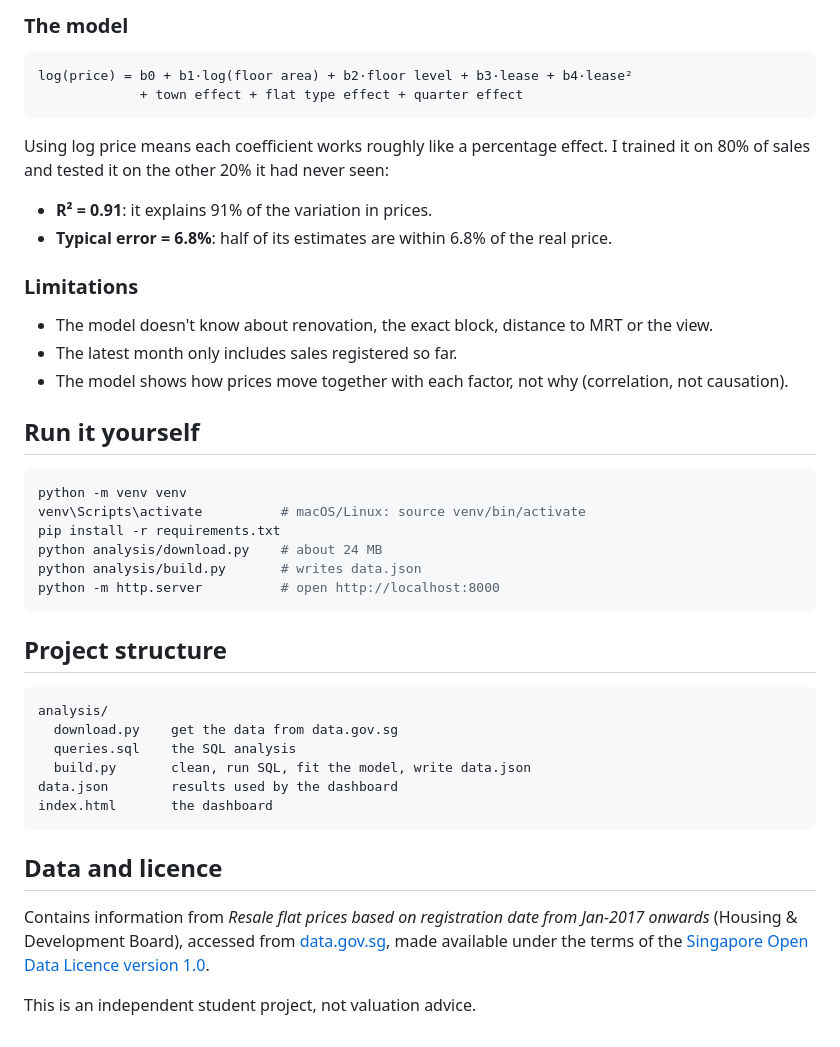
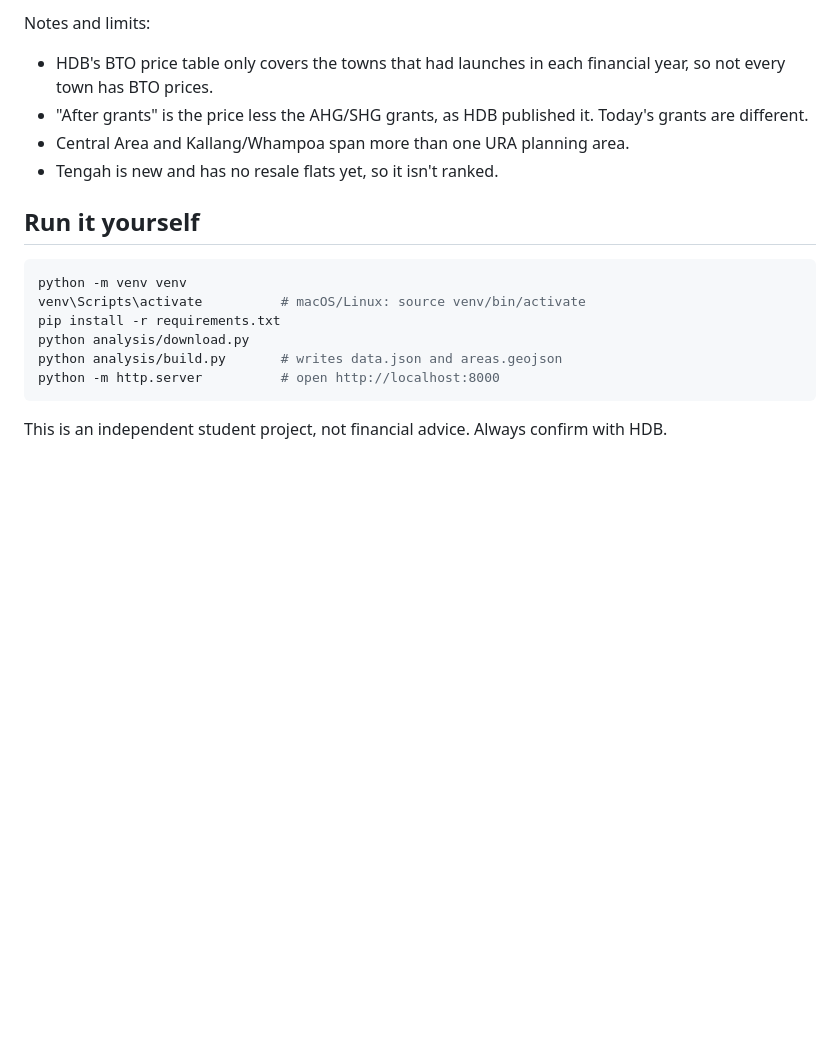
Before and after one commit to yushenn/bto-explorer, a Markdown page: README.md, the part around one of its changes. GitHub-like rendering; blank space fills up the shorter version.

````diff
--- a/README.md
+++ b/README.md
@@ -29,21 +42,9 @@ Finding 4 shows why the raw averages can mislead: what looks like a "high floor
 
-### The model
-
-```
-log(price) = b0 + b1·log(floor area) + b2·floor level + b3·lease + b4·lease²
-             + town effect + flat type effect + quarter effect
-```
-
-Using log price means each coefficient works roughly like a percentage effect. I trained it on 80% of sales and tested it on the other 20% it had never seen:
-
-- **R² = 0.91**: it explains 91% of the variation in prices.
-- **Typical error = 6.8%**: half of its estimates are within 6.8% of the real price.
-
-### Limitations
-
-- The model doesn't know about renovation, the exact block, distance to MRT or the view.
-- The latest month only includes sales registered so far.
-- The model shows how prices move together with each factor, not why (correlation, not causation).
+Notes and limits:
+- HDB's BTO price table only covers the towns that had launches in each financial year, so not every town has BTO prices.
+- "After grants" is the price less the AHG/SHG grants, as HDB published it. Today's grants are different.
+- Central Area and Kallang/Whampoa span more than one URA planning area.
+- Tengah is new and has no resale flats yet, so it isn't ranked.
 
 ## Run it yourself
 
@@ -51,24 +52,9 @@ Using log price means each coefficient works roughly like a percentage effect. I
 python -m venv venv
 venv\Scripts\activate          # macOS/Linux: source venv/bin/activate
 pip install -r requirements.txt
-python analysis/download.py    # about 24 MB
-python analysis/build.py       # writes data.json
+python analysis/download.py
+python analysis/build.py       # writes data.json and areas.geojson
 python -m http.server          # open http://localhost:8000
 ```
 
-## Project structure
-
-```
-analysis/
-  download.py    get the data from data.gov.sg
-  queries.sql    the SQL analysis
-  build.py       clean, run SQL, fit the model, write data.json
-data.json        results used by the dashboard
-index.html       the dashboard
-```
-
-## Data and licence
-
-Contains information from *Resale flat prices based on registration date from Jan-2017 onwards* (Housing & Development Board), accessed from [data.gov.sg](https://data.gov.sg), made available under the terms of the [Singapore Open Data Licence version 1.0](https://data.gov.sg/open-data-licence).
-
-This is an independent student project, not valuation advice.
+This is an independent student project, not financial advice. Always confirm with HDB.
````
Also changed, not shown: other parts of README.md (+29 -16 lines), images/bto-explorer.jpg (added), images/dashboard.jpg (deleted), 7 other files.
